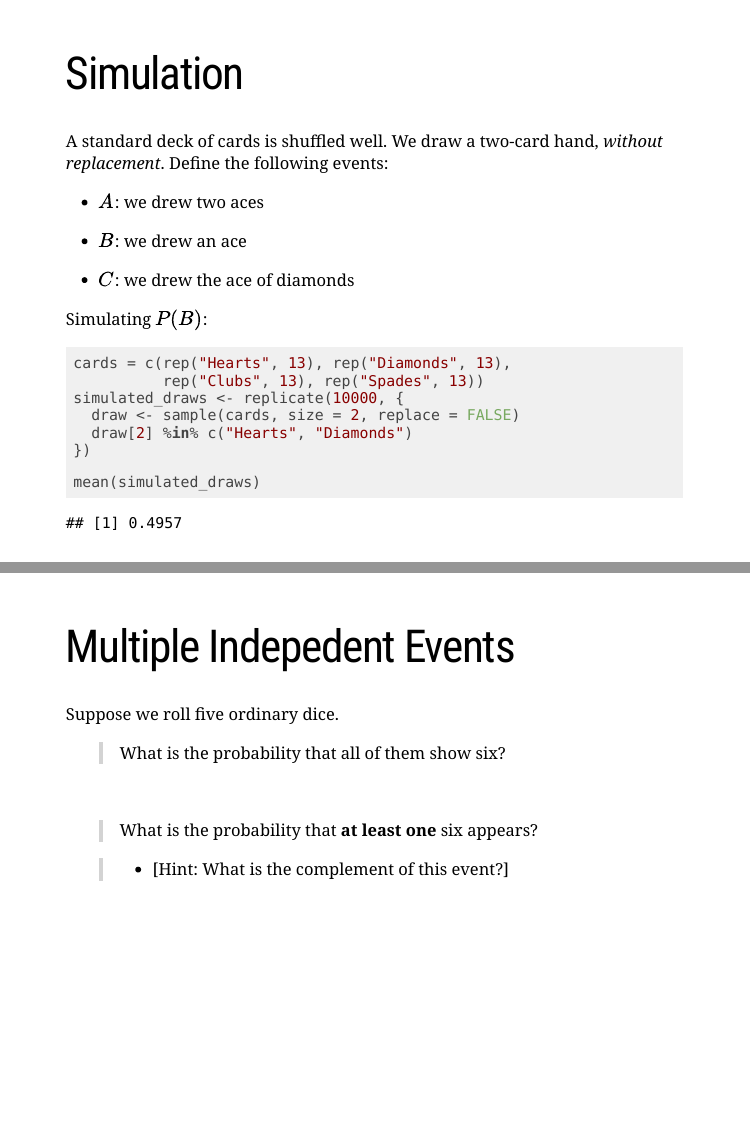
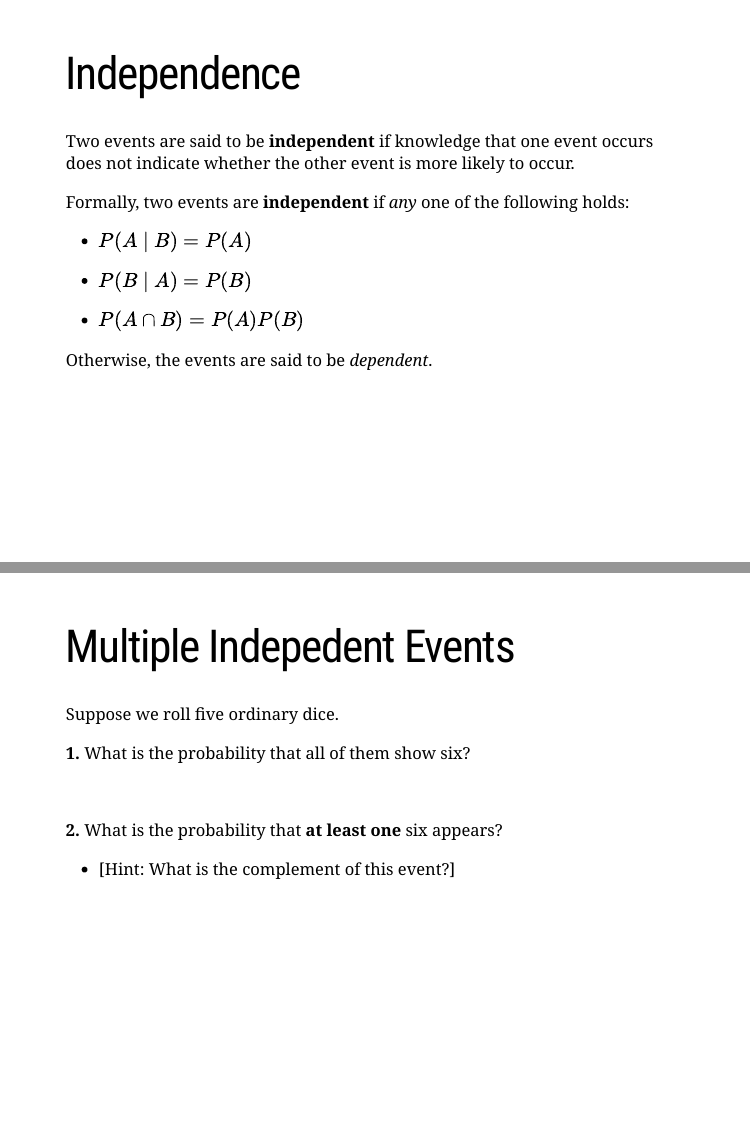
Before and after one commit to ScotinaStats/STAT338, an R Markdown document (docs/02-Probability/02-Probability.Rmd): pages 36 and 39 of 47 before the commit and pages 36 and 38 of 46 after it, joined at a grey line. Rendered offline with R 4.5, knitr and Pandoc, with nearby package versions; the slides are laid out offline by our stand-in for remark.js, each with all of its steps uncovered, in fonts that may differ from those the slides ask for, and without slide numbers, shadows or browser add-ons; code that draws random numbers runs with fixed seeds of ours; some code elsewhere in the file could not run offline; a font, style sheet, LaTeX package, included part or bibliography that could not be used is replaced or left out.

Commit message:
Add files via upload

````diff
--- a/docs/02-Probability/02-Probability.Rmd
+++ b/docs/02-Probability/02-Probability.Rmd
@@ -702,31 +702,6 @@ A standard deck of cards is shuffled well. We draw a two-card hand, *without rep
 
 ---
 
-# Simulation
-
-A standard deck of cards is shuffled well. We draw a two-card hand, *without replacement*. Define the following events:
-
-- $A$: we drew two aces
-
-- $B$: we drew an ace
-
-- $C$: we drew the ace of diamonds
-
-Simulating $P(B)$:
-
-```{r}
-cards = c(rep("Hearts", 13), rep("Diamonds", 13),
-          rep("Clubs", 13), rep("Spades", 13))
-simulated_draws <- replicate(10000, {
-  draw <- sample(cards, size = 2, replace = FALSE)
-  draw[2] %in% c("Hearts", "Diamonds")
-})
-
-mean(simulated_draws)
-```
-
----
-
 # Independence
 
 Two events are said to be **independent** if knowledge that one event occurs does not indicate whether the other event is more likely to occur.
@@ -773,13 +748,13 @@ Consider the following events in the toss of a single die:
 
 Suppose we roll five ordinary dice.
 
-> What is the probability that all of them show six?
+**1.** What is the probability that all of them show six?
 
 <br>
 
-> What is the probability that **at least one** six appears?
+**2.** What is the probability that **at least one** six appears?
 
-> - [Hint: What is the complement of this event?]
+- [Hint: What is the complement of this event?]
 
 
 ---
````
Also changed, not shown: docs/02-Probability/02-Probability.Rmd (76 more changed lines), 1 other file.
